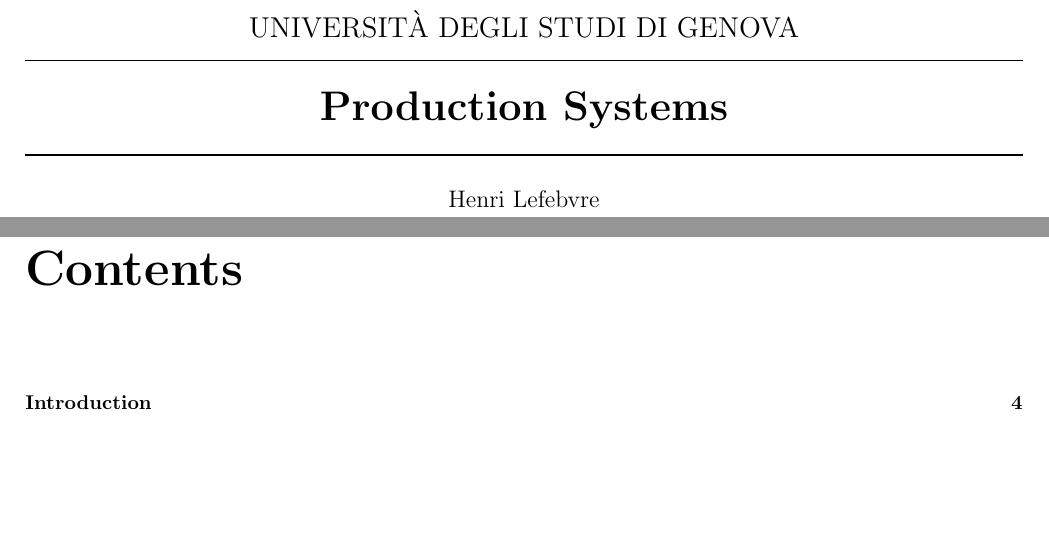
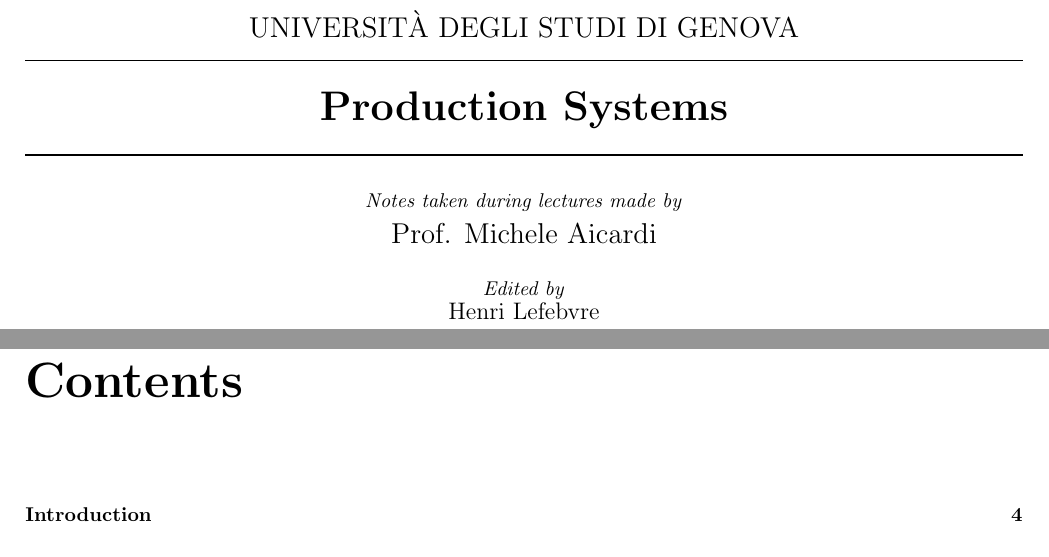
Before and after one commit to hlefebvr/unige-production-system, a LaTeX document (main.tex): two parts of pages 1 and 2 of 65, joined at a grey line, cut so that both start at the same text, the shorter picture padded with empty space. Compiled offline with pdfLaTeX.

Commit message:
add credit

```diff
--- a/main.tex
+++ b/main.tex
@@ -36,6 +36,11 @@
         \vspace{.2cm}
         \rule{\textwidth}{.3mm}\\
         \vspace{.5cm}
+        \textit{Notes taken during lectures made by}\\
+        \vspace{.2cm}
+        {\Large Prof. Michele Aicardi}\\
+        \vspace{.5cm}
+        \textit{Edited by}\\
         {\large Henri Lefebvre}
     \end{center}
     \begin{figure}[h!]\thispagestyle{empty}\end{figure}
```
Also changed, not shown: README.md, main.pdf.
